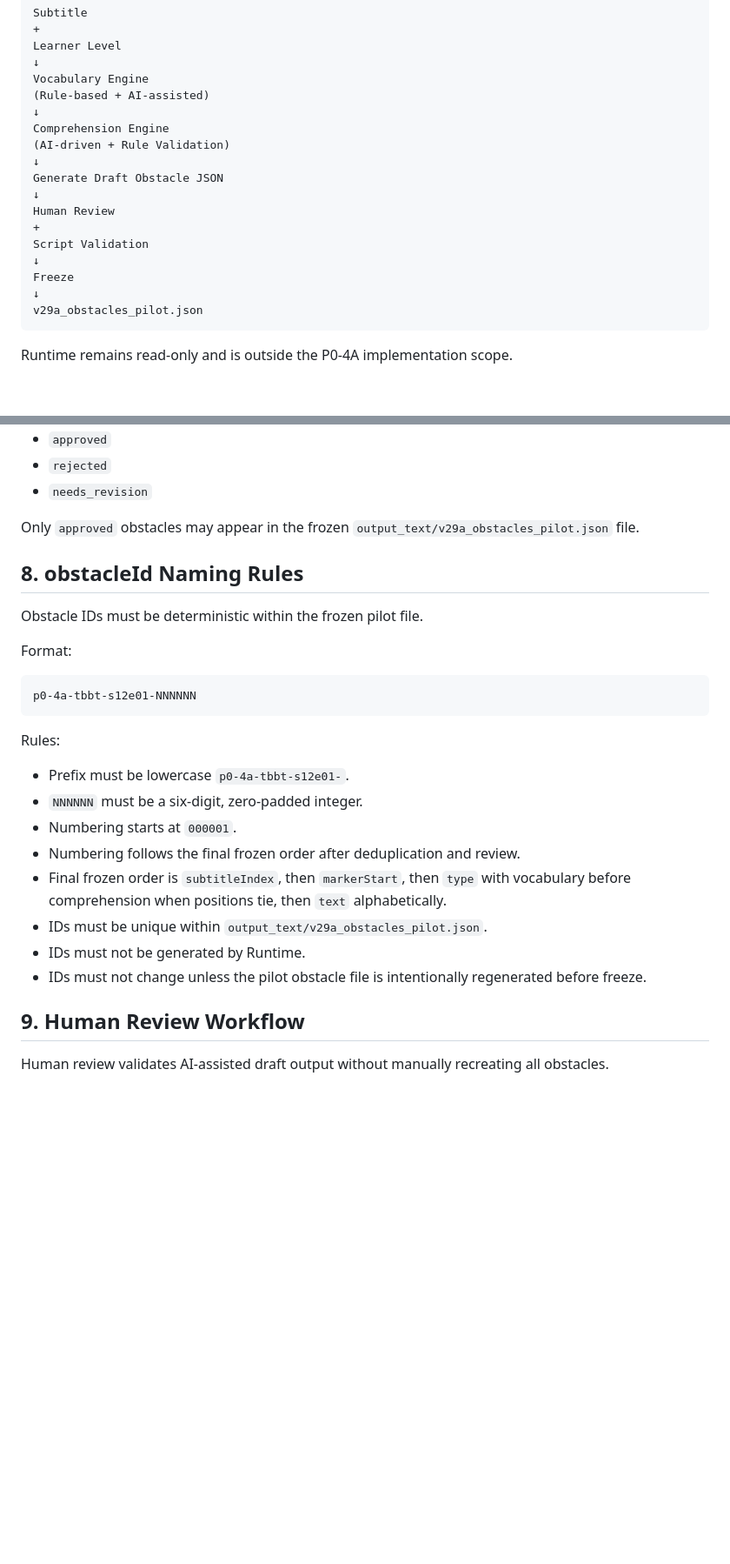
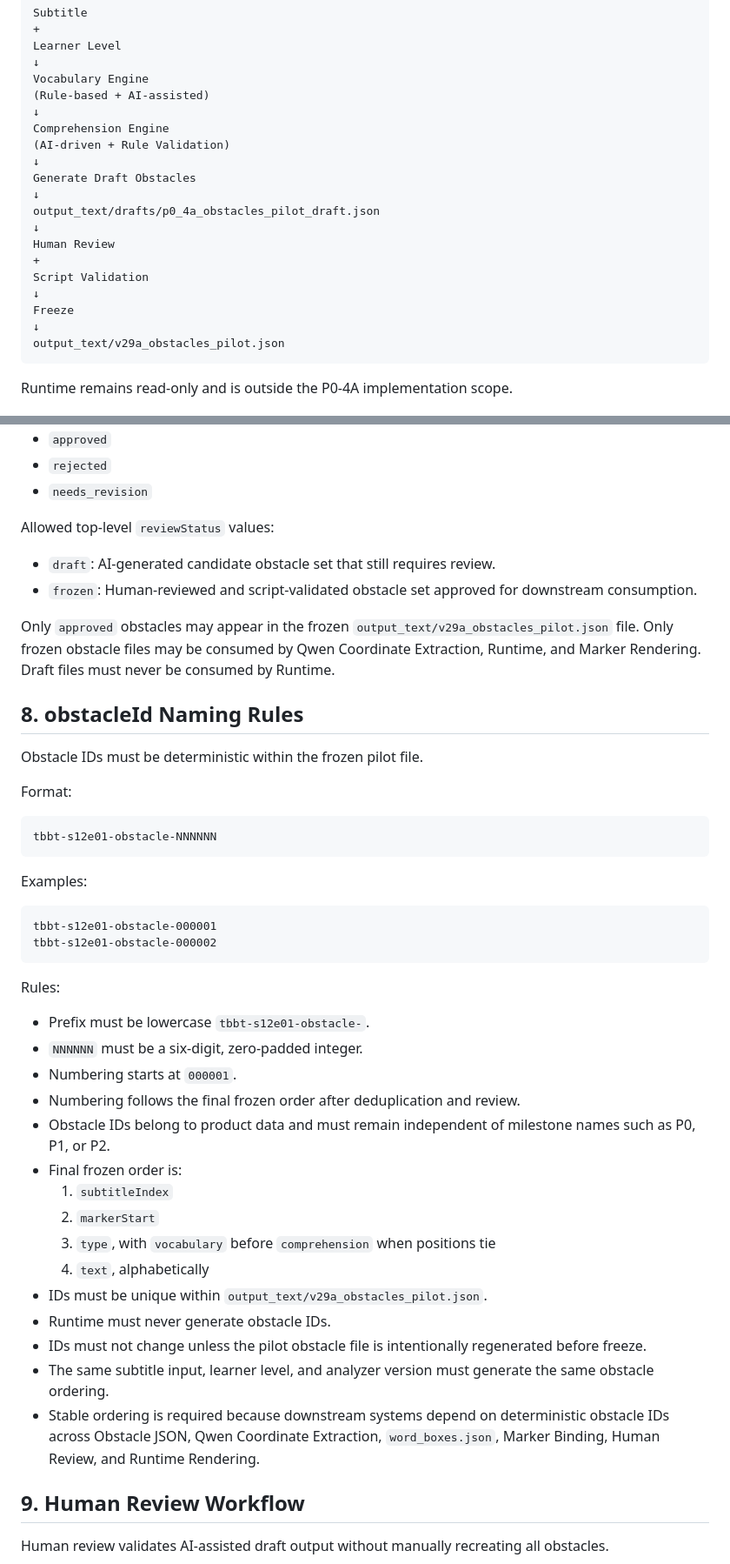
Before and after one commit to sunjade493-wq/video-english-assistant, a Markdown page: docs/P0_4A_ANALYZE_PIPELINE_PILOT_CONTRACT_FREEZE.md, 2 parts joined by grey strips. Shown at 87% size. Rendered like a GitHub page; blank space fills up the shorter version.

Commit message:
docs: refine p0-4a obstacle id and draft freeze workflow

````diff
--- a/docs/P0_4A_ANALYZE_PIPELINE_PILOT_CONTRACT_FREEZE.md
+++ b/docs/P0_4A_ANALYZE_PIPELINE_PILOT_CONTRACT_FREEZE.md
@@ -65,7 +65,9 @@ Vocabulary Engine
 Comprehension Engine
 (AI-driven + Rule Validation)
 ↓
-Generate Draft Obstacle JSON
+Generate Draft Obstacles
+↓
+output_text/drafts/p0_4a_obstacles_pilot_draft.json
 ↓
 Human Review
 +
@@ -73,7 +75,7 @@ Script Validation
 ↓
 Freeze
 ↓
-v29a_obstacles_pilot.json
+output_text/v29a_obstacles_pilot.json
 ```
 
 Runtime remains read-only and is outside the P0-4A implementation scope.
@@ -260,7 +268,12 @@ Allowed `reviewDecision` values:
 - `rejected`
 - `needs_revision`
 
-Only `approved` obstacles may appear in the frozen `output_text/v29a_obstacles_pilot.json` file.
+Allowed top-level `reviewStatus` values:
+
+- `draft`: AI-generated candidate obstacle set that still requires review.
+- `frozen`: Human-reviewed and script-validated obstacle set approved for downstream consumption.
+
+Only `approved` obstacles may appear in the frozen `output_text/v29a_obstacles_pilot.json` file. Only frozen obstacle files may be consumed by Qwen Coordinate Extraction, Runtime, and Marker Rendering. Draft files must never be consumed by Runtime.
 
 ## 8. obstacleId Naming Rules
 
@@ -269,19 +282,33 @@ Obstacle IDs must be deterministic within the frozen pilot file.
 Format:
 
 ```text
-p0-4a-tbbt-s12e01-NNNNNN
+tbbt-s12e01-obstacle-NNNNNN
+```
+
+Examples:
+
+```text
+tbbt-s12e01-obstacle-000001
+tbbt-s12e01-obstacle-000002
 ```
 
 Rules:
 
-- Prefix must be lowercase `p0-4a-tbbt-s12e01-`.
+- Prefix must be lowercase `tbbt-s12e01-obstacle-`.
 - `NNNNNN` must be a six-digit, zero-padded integer.
 - Numbering starts at `000001`.
 - Numbering follows the final frozen order after deduplication and review.
-- Final frozen order is `subtitleIndex`, then `markerStart`, then `type` with vocabulary before comprehension when positions tie, then `text` alphabetically.
+- Obstacle IDs belong to product data and must remain independent of milestone names such as P0, P1, or P2.
+- Final frozen order is:
+  1. `subtitleIndex`
+  2. `markerStart`
+  3. `type`, with `vocabulary` before `comprehension` when positions tie
+  4. `text`, alphabetically
 - IDs must be unique within `output_text/v29a_obstacles_pilot.json`.
-- IDs must not be generated by Runtime.
+- Runtime must never generate obstacle IDs.
 - IDs must not change unless the pilot obstacle file is intentionally regenerated before freeze.
+- The same subtitle input, learner level, and analyzer version must generate the same obstacle ordering.
+- Stable ordering is required because downstream systems depend on deterministic obstacle IDs across Obstacle JSON, Qwen Coordinate Extraction, `word_boxes.json`, Marker Binding, Human Review, and Runtime Rendering.
 
 ## 9. Human Review Workflow
 
````
Also changed, not shown: other parts of docs/P0_4A_ANALYZE_PIPELINE_PILOT_CONTRACT_FREEZE.md (+26 -3 lines), docs/P0_ARCHITECTURE_FREEZE_AI_REINTRODUCTION.md (+44 -4 lines).
